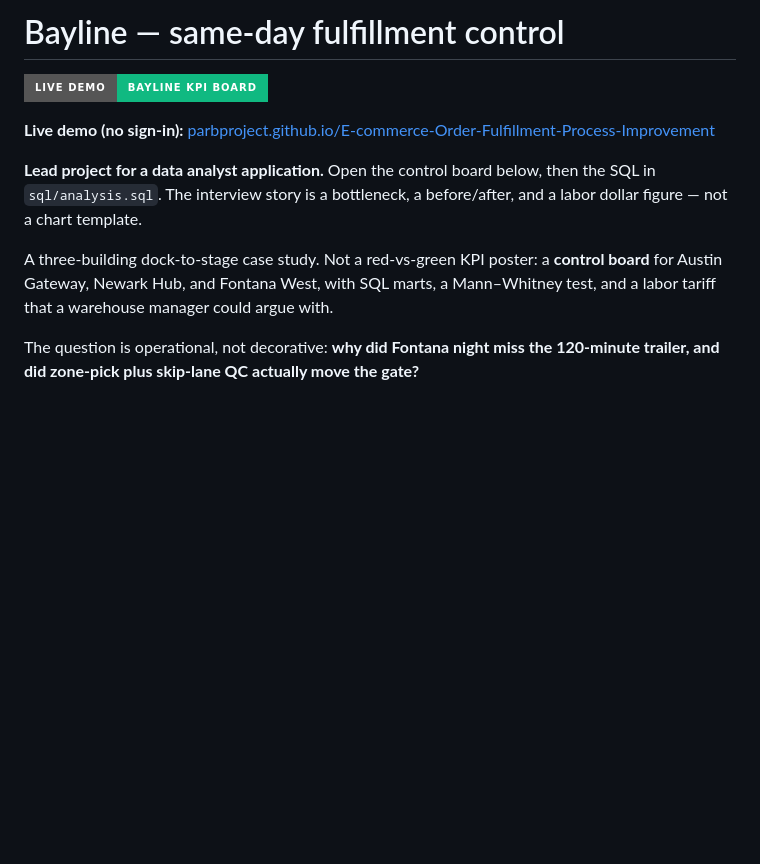
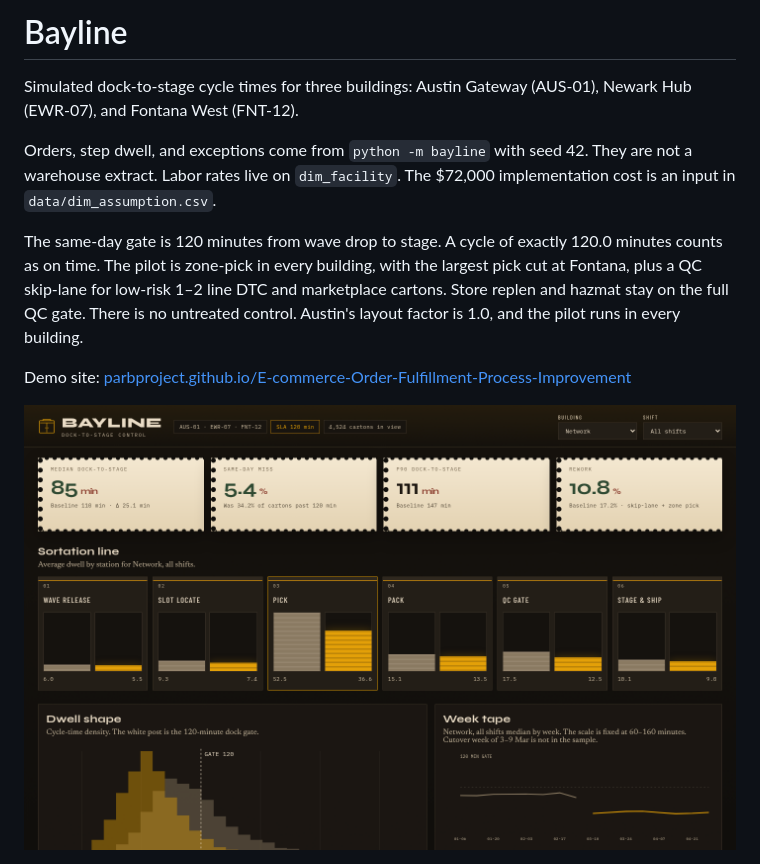
Before and after one commit to ParBproject/E-commerce-Order-Fulfillment-Process-Improvement, a Markdown page: README.md, the part around the change printed below. Drawn GitHub-style; pictures changed too: docs/screenshots/command_board.png; badges without logos; blank space fills up the shorter version.

```diff
--- a/README.md
+++ b/README.md
@@ -1,12 +1,12 @@
-# Bayline — same-day fulfillment control
+# Bayline
 
-[![Live demo](https://img.shields.io/badge/Live%20demo-Bayline%20KPI%20board-10B981?style=for-the-badge)](https://parbproject.github.io/E-commerce-Order-Fulfillment-Process-Improvement/)
+Simulated dock-to-stage cycle times for three buildings: Austin Gateway (AUS-01), Newark Hub (EWR-07), and Fontana West (FNT-12).
 
-**Live demo (no sign-in):** [parbproject.github.io/E-commerce-Order-Fulfillment-Process-Improvement](https://parbproject.github.io/E-commerce-Order-Fulfillment-Process-Improvement/)
+Orders, step dwell, and exceptions come from `python -m bayline` with seed 42. They are not a warehouse extract. Labor rates live on `dim_facility`. The $72,000 implementation cost is an input in `data/dim_assumption.csv`.
 
-**Lead project for a data analyst application.** Open the control board below, then the SQL in `sql/analysis.sql`. The interview story is a bottleneck, a before/after, and a labor dollar figure — not a chart template.
+The same-day gate is 120 minutes from wave drop to stage. A cycle of exactly 120.0 minutes counts as on time. The pilot is zone-pick in every building, with the largest pick cut at Fontana, plus a QC skip-lane for low-risk 1–2 line DTC and marketplace cartons. Store replen and hazmat stay on the full QC gate. There is no untreated control. Austin's layout factor is 1.0, and the pilot runs in every building.
 
-A three-building dock-to-stage case study. Not a red-vs-green KPI poster: a **control board** for Austin Gateway, Newark Hub, and Fontana West, with SQL marts, a Mann–Whitney test, and a labor tariff that a warehouse manager could argue with.
+Demo site: [parbproject.github.io/E-commerce-Order-Fulfillment-Process-Improvement](https://parbproject.github.io/E-commerce-Order-Fulfillment-Process-Improvement/)
 
-The question is operational, not decorative: **why did Fontana night miss the 120-minute trailer, and did zone-pick plus skip-lane QC actually move the gate?**
+![Control board](docs/screenshots/command_board.png)
 
```
Also changed, not shown: other parts of README.md (+34 -57 lines), docs/screenshots/analyst_note.png, docs/screenshots/building_bays.png, docs/screenshots/exception_board.png, 10 other files.
